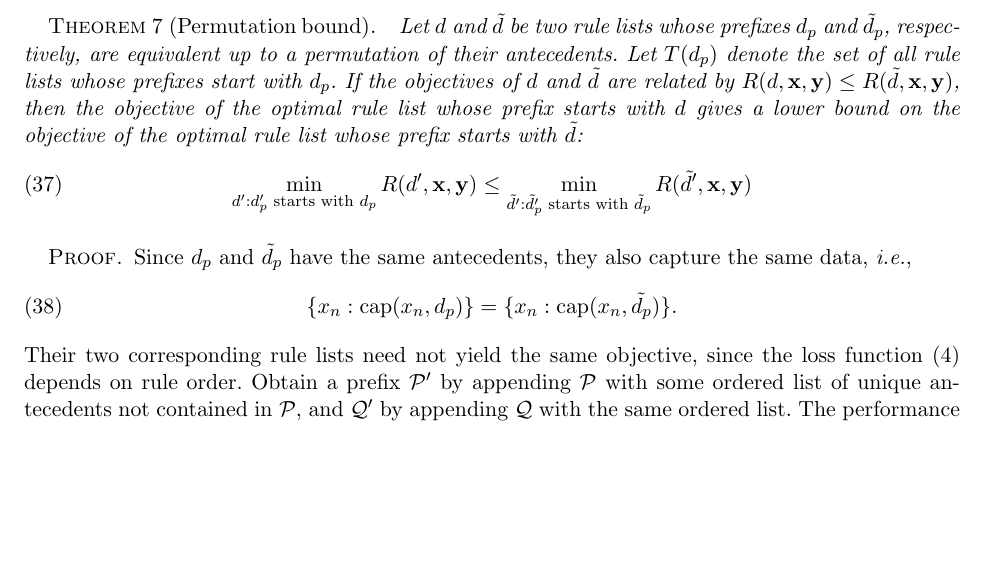
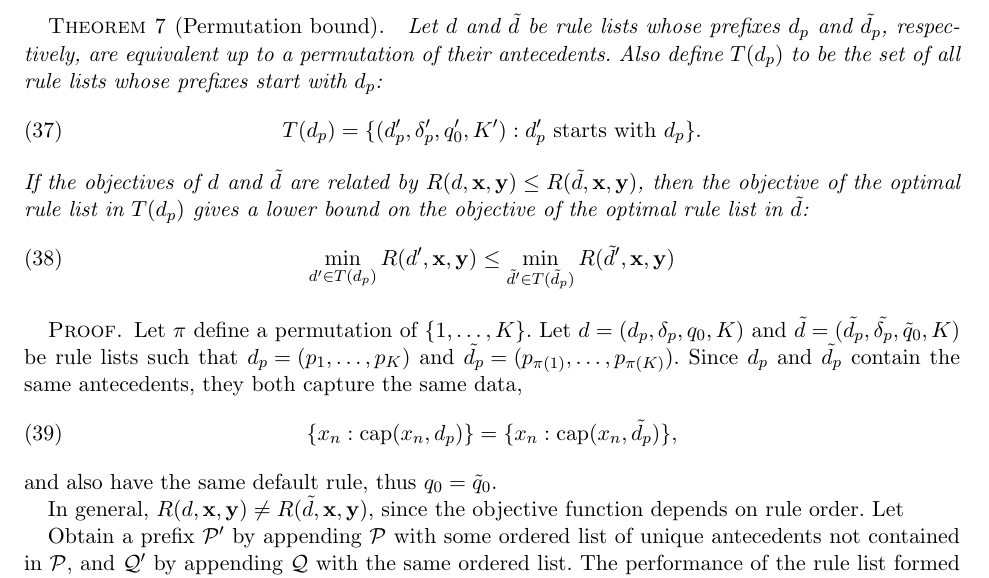
Before and after one commit to nlarusstone/corels-test, a LaTeX document (paper/arxiv.tex, which reads paper/content.tex): part of page 10 of 17, cut so that both start at the same text, the shorter picture padded with empty space. Compiled offline with pdfLaTeX.

Commit message:
Some better notation for permutations

```diff
--- a/paper/content.tex
+++ b/paper/content.tex
@@ -755,36 +755,47 @@ starting with any prefix in~$P$.
 
 \begin{theorem}[Permutation bound]
 \label{thm:permutation}
-Let~$\RL$ and~$\tilde \RL$ be two rule lists
-whose prefixes~$\Prefix$ and~$\tPrefix$, respectively,
+Let~$\RL$ and~$\tilde \RL$ be rule lists
+whose prefixes~$\Prefix$ and~$\tilde\Prefix$, respectively,
 are equivalent up to a permutation of their antecedents.
 %
-Let~$T(\Prefix)$ denote the set of all rule lists whose
-prefixes start with~$\Prefix$.
-%
+Also define~$T(\Prefix)$ to be the set of all rule lists whose
+prefixes start with~$\Prefix$:
+\begin{align}
+T(\Prefix) =
+\{(\Prefix', \Labels', q'_0, K') : \Prefix' \textnormal{ starts with } \Prefix \}.
+\end{align}
 If the objectives of~$\RL$ and~$\tilde \RL$ are related by
 ${\Obj(\RL, \x, \y) \le \Obj(\tilde \RL, \x, \y)}$,
-then the objective of the optimal rule list whose prefix
-starts with~$\RL$ gives a lower bound on the objective of
-the optimal rule list whose prefix starts with~$\tilde \RL$:
+then the objective of the optimal rule list in~$T(\Prefix)$ gives a
+lower bound on the objective of the optimal rule list in~$\tilde \RL$:
 \begin{align}
-\min_{\RL' : \Prefix' \textnormal{ starts with } \Prefix}
-\Obj(\RL', \x, \y)
-\le \min_{\tilde \RL' : \tPrefix' \textnormal{ starts with } \tPrefix}
-\Obj(\tilde \RL', \x, \y)
+\min_{\RL' \in T(\Prefix)} \Obj(\RL', \x, \y)
+\le \min_{\tilde \RL' \in T(\tPrefix)} \Obj(\tilde \RL', \x, \y)
 \label{eq:permutation}
 \end{align}
 \end{theorem}
 
 \begin{proof}
-Since $\Prefix$ and~$\tPrefix$ have the same antecedents,
-they also capture the same data, \ie
+Let~$\pi$ define a permutation of ${\{1, \dots, K\}}$.
+%
+Let ${\RL = (\Prefix, \Labels, q_0, K)}$
+and ${\tilde\RL = (\tilde\Prefix, \tilde\Labels, \tilde{q}_0, K)}$
+be rule lists such that ${\Prefix = (p_1, \dots, p_K)}$
+and ${\tilde\Prefix = (p_{\pi(1)}, \dots, p_{\pi(K)})}$.
+%
+Since~$\Prefix$ and~$\tilde\Prefix$ contain the same antecedents,
+they both capture the same data,
 \begin{align}
-\{x_n : \Cap(x_n, \Prefix)\} = \{x_n : \Cap(x_n, \tilde \Prefix)\}.
+\{x_n : \Cap(x_n, \Prefix)\} = \{x_n : \Cap(x_n, \tilde \Prefix)\},
 \end{align}
-Their two corresponding rule lists need not yield the same objective, since the
-loss function~\eqref{eq:objective} depends on rule order.
+and also have the same default rule, thus ${q_0 = \tilde{q}_0}$.
+
+In general, ${\Obj(\RL, \x, \y) \neq \Obj(\tilde\RL, \x, \y)}$,
+since the objective function depends on rule order.
 %
+Let
+
 Obtain a prefix~$\cal{P}'$ by appending~$\cal{P}$ with some ordered list of
 unique antecedents not contained in~$\cal{P}$, and~$\cal{Q}'$ by appending~$\cal{Q}$
 with the same ordered list.
```
